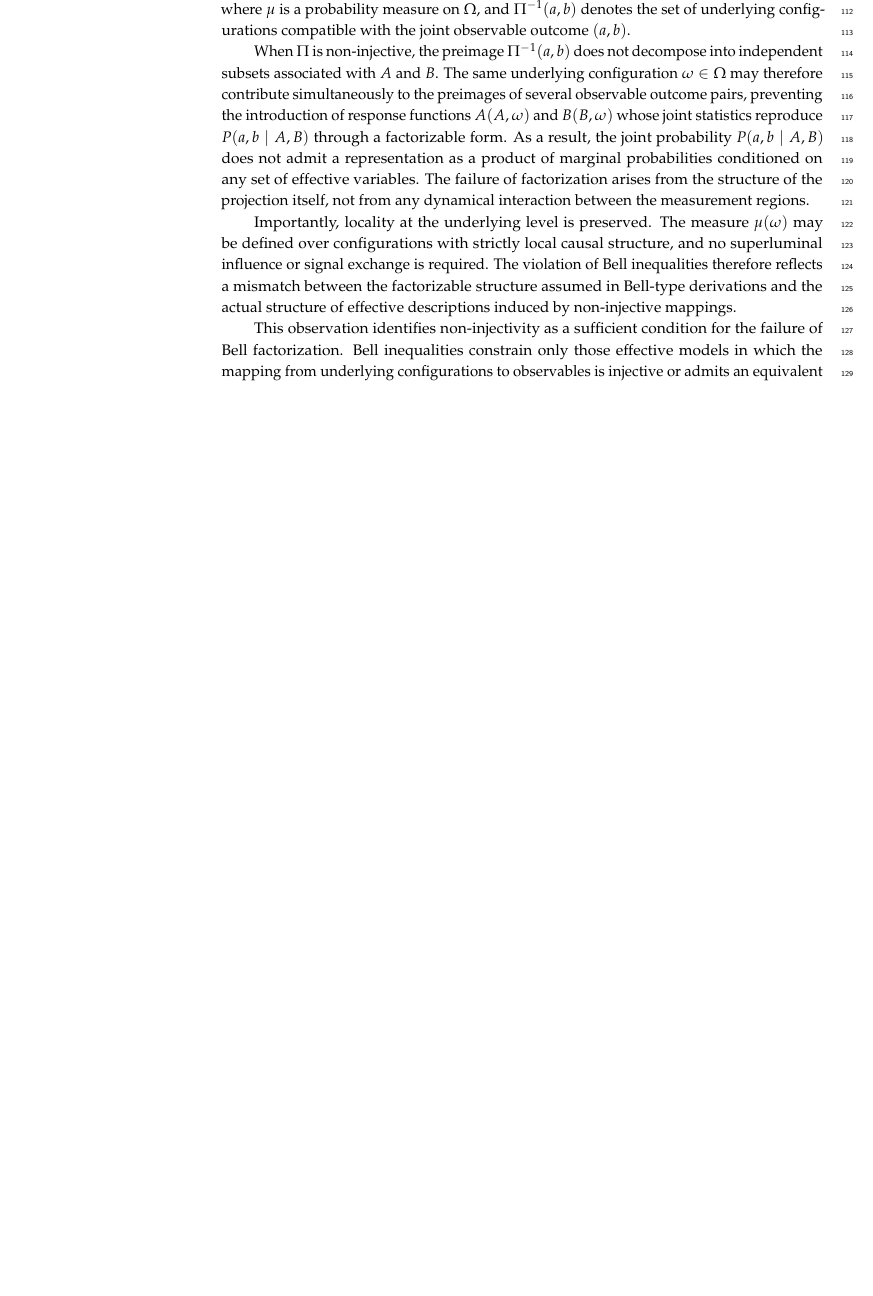
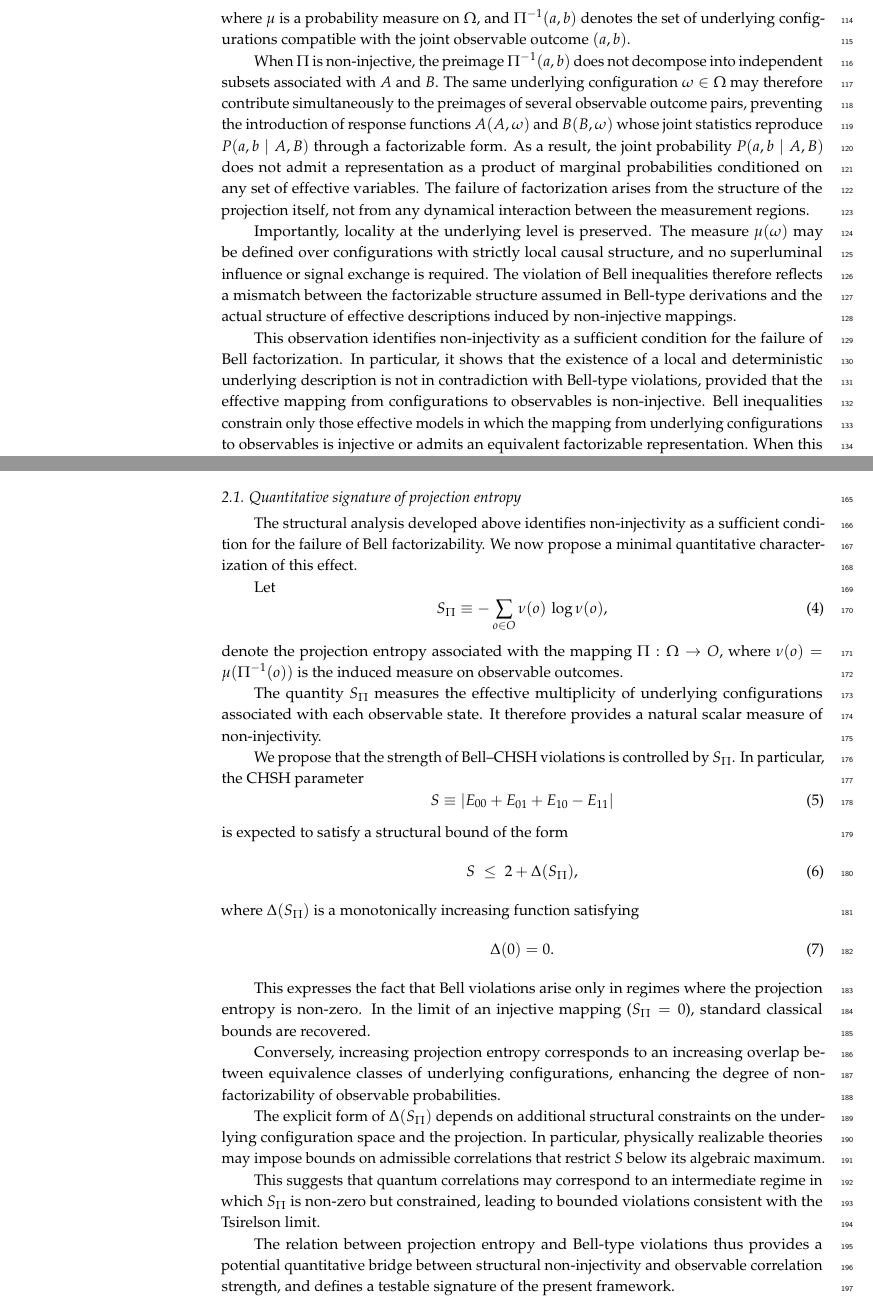
Before and after one commit to Cosmochrony/bell-paper, a LaTeX paper (tex/Bell.tex, which reads tex/02-non-injective-projection/non-injective-projection.tex, tex/03-projection-entropy-bound/projection-entropy-bound.tex, tex/07-conclusion/03-contextuality.tex): part of page 4 of 15 before the commit and two parts of pages 4 and 5 of 16 after it, the two joined at a grey line, cut at the place of the change, the shorter picture padded with empty space. The pictures show the PDF file pdf/Bell.pdf that the author committed with the source.

Commit message:
add testable proposition

```diff
--- a/tex/02-non-injective-projection/non-injective-projection.tex
+++ b/tex/02-non-injective-projection/non-injective-projection.tex
@@ -152,6 +154,9 @@
 
   This observation identifies non-injectivity as a sufficient condition for the
   failure of Bell factorization.
+  In particular, it shows that the existence of a local and deterministic underlying
+  description is not in contradiction with Bell-type violations, provided that the
+  effective mapping from configurations to observables is non-injective.
   Bell inequalities constrain only those effective models in which the mapping
   from underlying configurations to observables is injective or admits an equivalent
   factorizable representation.
--- /dev/null
+++ b/tex/03-projection-entropy-bound/projection-entropy-bound.tex
@@ -0,0 +1,52 @@
+\subsection{Quantitative signature of projection entropy}
+  \label{subsec:projection-entropy-bound}
+
+  The structural analysis developed above identifies non-injectivity as a sufficient
+  condition for the failure of Bell factorizability.
+  We now propose a minimal quantitative characterization of this effect.
+
+  Let
+  \begin{equation}
+    S_{\Pi} \equiv - \sum_{o \in O} \nu(o)\,\log \nu(o),
+  \end{equation}
+  denote the projection entropy associated with the mapping $\Pi : \Omega \to O$,
+  where $\nu(o) = \mu(\Pi^{-1}(o))$ is the induced measure on observable outcomes.
+
+  The quantity $S_{\Pi}$ measures the effective multiplicity of underlying configurations
+  associated with each observable state.
+  It therefore provides a natural scalar measure of non-injectivity.
+
+  We propose that the strength of Bell--CHSH violations is controlled by $S_{\Pi}$.
+  In particular, the CHSH parameter
+  \begin{equation}
+    S \equiv |E_{00} + E_{01} + E_{10} - E_{11}|
+  \end{equation}
+  is expected to satisfy a structural bound of the form
+  \begin{equation}
+    S \;\leq\; 2 + \Delta(S_{\Pi}),
+  \end{equation}
+  where $\Delta(S_{\Pi})$ is a monotonically increasing function satisfying
+  \begin{equation}
+    \Delta(0) = 0.
+  \end{equation}
+
+  This expresses the fact that Bell violations arise only in regimes where the
+  projection entropy is non-zero.
+  In the limit of an injective mapping ($S_{\Pi} = 0$), standard classical bounds are recovered.
+
+  Conversely, increasing projection entropy corresponds to an increasing overlap
+  between equivalence classes of underlying configurations, enhancing the degree
+  of non-factorizability of observable probabilities.
+
+  The explicit form of $\Delta(S_{\Pi})$ depends on additional structural constraints
+  on the underlying configuration space and the projection.
+  In particular, physically realizable theories may impose bounds on admissible
+  correlations that restrict $S$ below its algebraic maximum.
+
+  This suggests that quantum correlations may correspond to an intermediate regime
+  in which $S_{\Pi}$ is non-zero but constrained, leading to bounded violations
+  consistent with the Tsirelson limit.
+
+  The relation between projection entropy and Bell-type violations thus provides
+  a potential quantitative bridge between structural non-injectivity and observable
+  correlation strength, and defines a testable signature of the present framework.
--- a/tex/06-conclusion/03-contextuality.tex
+++ b/tex/07-conclusion/03-contextuality.tex
@@ -21,6 +21,9 @@
 
   From this perspective, contextuality appears as a manifestation of descriptive
   non-injectivity.
+  In particular, the impossibility of assigning non-contextual value assignments
+  can be traced to the fact that observable variables do not separate equivalence classes
+  of underlying configurations.
   The impossibility of constructing non-contextual models reflects the fact that
   observable variables do not provide a complete specification of the underlying
   configuration.
```
Also changed, not shown: tex/04-math-model/math-model.tex (renamed from tex/03-math-model/math-model.tex, +2 -0 lines), tex/05-bell-without-hidden-variables/bell-without-hidden-variables.tex (renamed from tex/04-bell-without-hidden-variables/bell-without-hidden-variables.tex, +2 -0 lines), tex/06-conclusion/conclusion.tex (deleted, +0 -7 lines), tex/06-link-with-emergence/link-with-emergence.tex (renamed from tex/05-link-with-emergence/link-with-emergence.tex, +2 -0 lines), tex/07-conclusion/conclusion.tex (added, +7 -0 lines), tex/B-toy-model/005-explicit-chsh-violation-from-non-injective-projection.tex (+2 -0 lines), tex/B-toy-model/006-interpretation.tex (+2 -0 lines), tex/Bell.tex (+5 -4 lines), pdf/Bell.pdf, tex/07-conclusion/01-lhv-relation.tex (renamed from tex/06-conclusion/01-lhv-relation.tex), tex/07-conclusion/02-free-choice.tex (renamed from tex/06-conclusion/02-free-choice.tex), tex/07-conclusion/04-conclusion.tex (renamed from tex/06-conclusion/04-conclusion.tex), tex/02-non-injective-projection/non-injective-projection.tex (8 more changed lines).
